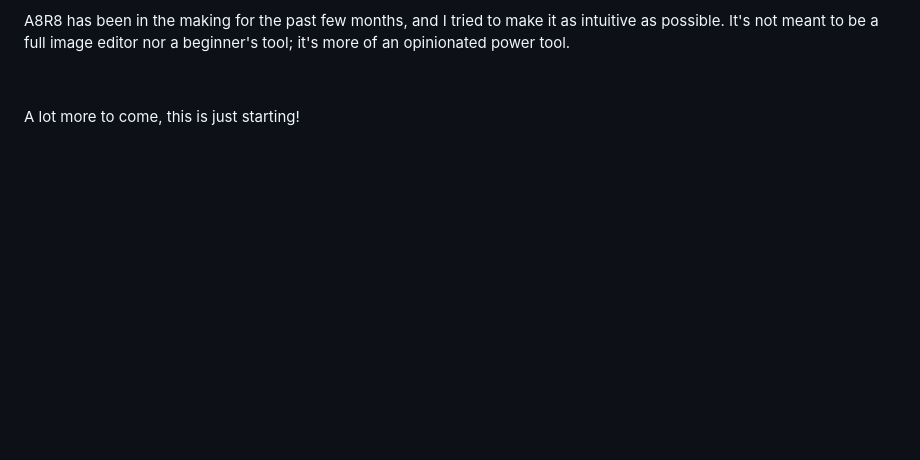
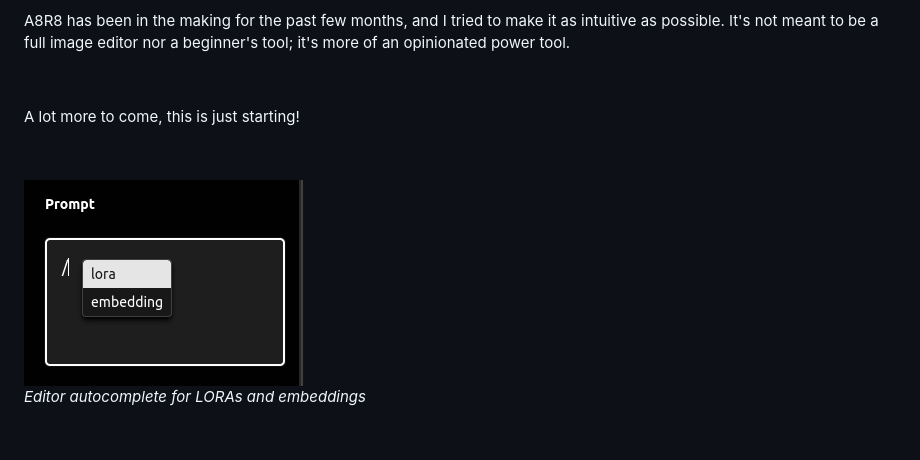
Before and after one commit to ramyma/a8r8, a Markdown page: README.md, the part around the change. Rendered like a GitHub page; blank space fills up the shorter version.

```diff
--- a/README.md
+++ b/README.md
@@ -50,6 +50,11 @@ A8R8 has been in the making for the past few months, and I tried to make it as i
 &nbsp;
 
 A lot more to come, this is just starting!
+
+&nbsp;
+
+![Scaling](readme/screenshots/editor_commands_autocomplete.png)\
+*Editor autocomplete for LORAs and embeddings*
 
 &nbsp;
 
```
